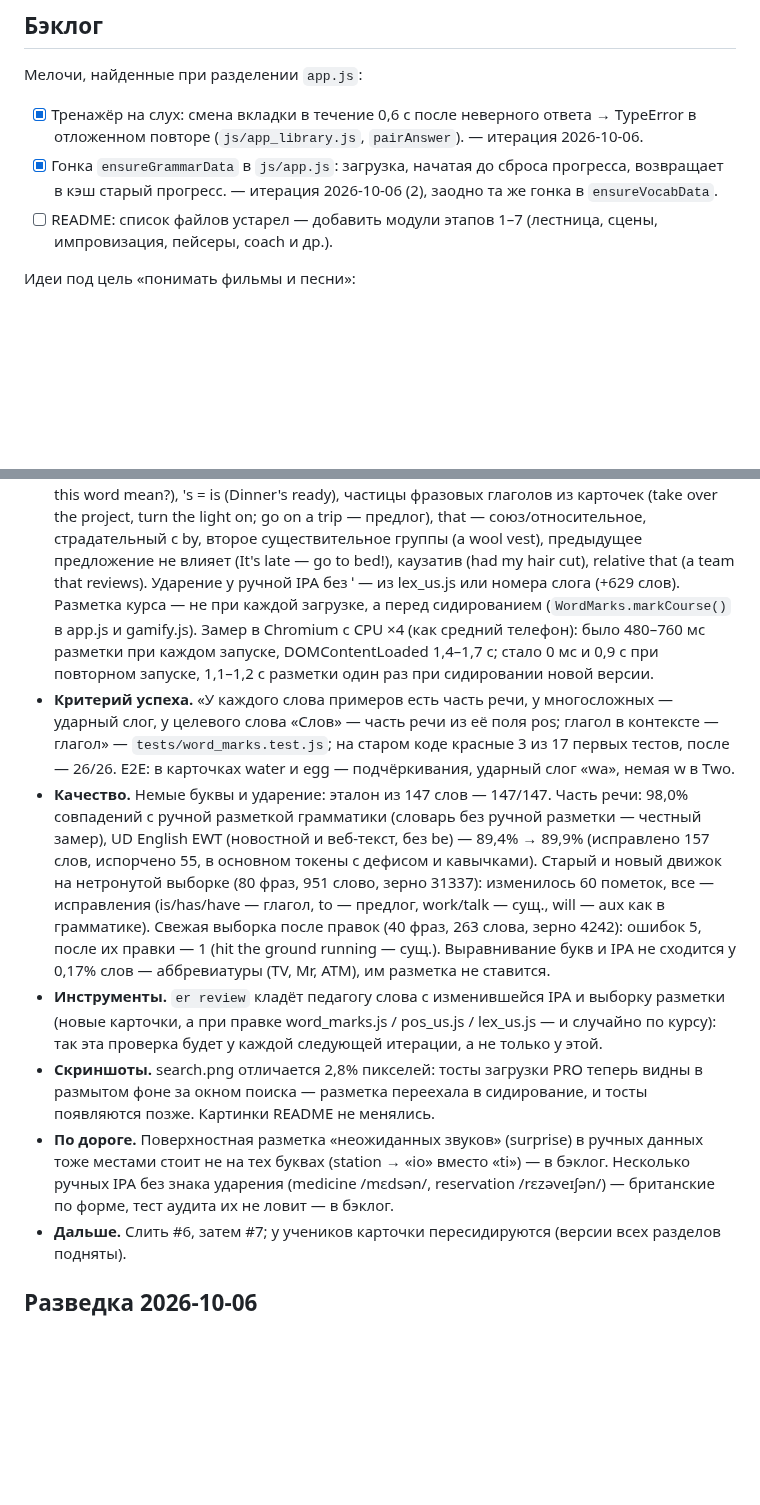
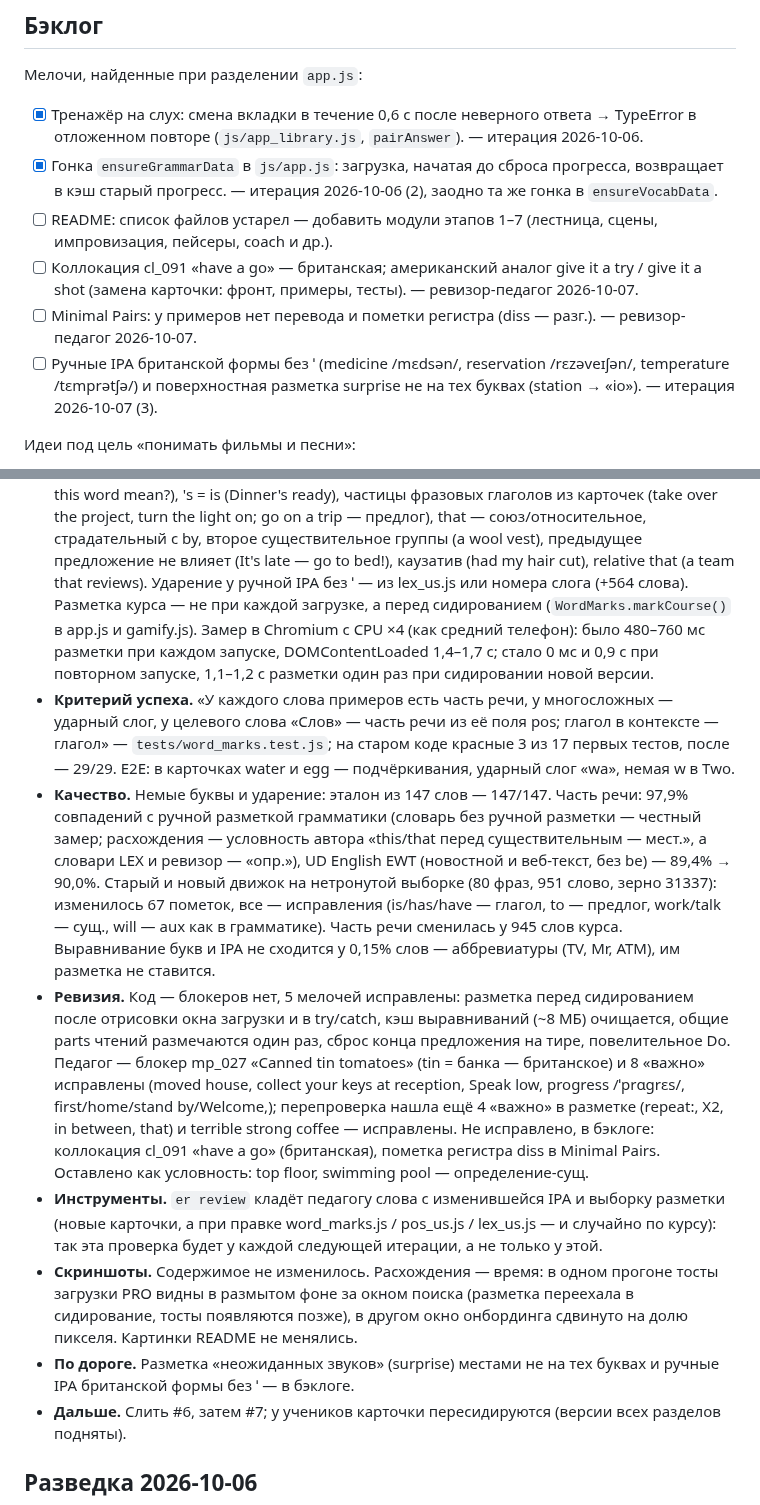
Before and after one commit to konstantin532/English-Reboot, a Markdown page: docs/EVOLUTION.md, 2 parts joined by grey strips. GitHub-like rendering; blank space fills up the shorter version.

Commit message:
CHANGELOG, EVOLUTION: ревизия PR #7, итоговые замеры, бэклог (have a go, Minimal Pairs)
Co-Authored-By: Claude Opus 5.5 <noreply@anthropic.com>
Claude-Session: https://claude.ai/code/session_016QXMiZRCZqUL6aGYFZnP4s

```diff
--- a/docs/EVOLUTION.md
+++ b/docs/EVOLUTION.md
@@ -49,6 +49,11 @@
   в кэш старый прогресс. — итерация 2026-10-06 (2), заодно та же гонка в `ensureVocabData`.
 - [ ] README: список файлов устарел — добавить модули этапов 1–7 (лестница, сцены, импровизация,
   пейсеры, coach и др.).
+- [ ] Коллокация cl_091 «have a go» — британская; американский аналог give it a try / give it a shot
+  (замена карточки: фронт, примеры, тесты). — ревизор-педагог 2026-10-07.
+- [ ] Minimal Pairs: у примеров нет перевода и пометки регистра (diss — разг.). — ревизор-педагог 2026-10-07.
+- [ ] Ручные IPA британской формы без ˈ (medicine /mɛdsən/, reservation /rɛzəveɪʃən/, temperature /tɛmprətʃə/)
+  и поверхностная разметка surprise не на тех буквах (station → «io»). — итерация 2026-10-07 (3).
 
 Идеи под цель «понимать фильмы и песни»:
 
@@ -250,29 +255,36 @@
   ready), частицы фразовых глаголов из карточек (take over the project, turn the light on; go on a trip — предлог),
   that — союз/относительное, страдательный с by, второе существительное группы (a wool vest), предыдущее
   предложение не влияет (It's late — go to bed!), каузатив (had my hair cut), relative that (a team that reviews).
-  Ударение у ручной IPA без ˈ — из lex_us.js или номера слога (+629 слов). Разметка курса — не при каждой загрузке,
+  Ударение у ручной IPA без ˈ — из lex_us.js или номера слога (+564 слова). Разметка курса — не при каждой загрузке,
   а перед сидированием (`WordMarks.markCourse()` в app.js и gamify.js). Замер в Chromium с CPU ×4 (как средний
   телефон): было 480–760 мс разметки при каждом запуске, DOMContentLoaded 1,4–1,7 с; стало 0 мс и 0,9 с при
   повторном запуске, 1,1–1,2 с разметки один раз при сидировании новой версии.
 - **Критерий успеха.** «У каждого слова примеров есть часть речи, у многосложных — ударный слог, у целевого
   слова «Слов» — часть речи из её поля pos; глагол в контексте — глагол» — `tests/word_marks.test.js`; на старом
-  коде красные 3 из 17 первых тестов, после — 26/26. E2E: в карточках water и egg — подчёркивания, ударный слог
+  коде красные 3 из 17 первых тестов, после — 29/29. E2E: в карточках water и egg — подчёркивания, ударный слог
   «wa», немая w в Two.
-- **Качество.** Немые буквы и ударение: эталон из 147 слов — 147/147. Часть речи: 98,0% совпадений с ручной
-  разметкой грамматики (словарь без ручной разметки — честный замер), UD English EWT (новостной и веб-текст,
-  без be) — 89,4% → 89,9% (исправлено 157 слов, испорчено 55, в основном токены с дефисом и кавычками).
-  Старый и новый движок на нетронутой выборке (80 фраз, 951 слово, зерно 31337): изменилось 60 пометок, все —
-  исправления (is/has/have — глагол, to — предлог, work/talk — сущ., will — aux как в грамматике). Свежая выборка
-  после правок (40 фраз, 263 слова, зерно 4242): ошибок 5, после их правки — 1 (hit the ground running — сущ.). Выравнивание букв и IPA не сходится у 0,17% слов —
+- **Качество.** Немые буквы и ударение: эталон из 147 слов — 147/147. Часть речи: 97,9% совпадений с ручной
+  разметкой грамматики (словарь без ручной разметки — честный замер; расхождения — условность автора «this/that
+  перед существительным — мест.», а словари LEX и ревизор — «опр.»), UD English EWT (новостной и веб-текст,
+  без be) — 89,4% → 90,0%. Старый и новый движок на нетронутой выборке (80 фраз, 951 слово, зерно 31337):
+  изменилось 67 пометок, все — исправления (is/has/have — глагол, to — предлог, work/talk — сущ., will — aux как
+  в грамматике). Часть речи сменилась у 945 слов курса. Выравнивание букв и IPA не сходится у 0,15% слов —
   аббревиатуры (TV, Mr, ATM), им разметка не ставится.
+- **Ревизия.** Код — блокеров нет, 5 мелочей исправлены: разметка перед сидированием после отрисовки окна
+  загрузки и в try/catch, кэш выравниваний (~8 МБ) очищается, общие parts чтений размечаются один раз, сброс
+  конца предложения на тире, повелительное Do. Педагог — блокер mp_027 «Canned tin tomatoes» (tin = банка —
+  британское) и 8 «важно» исправлены (moved house, collect your keys at reception, Speak low, progress /ˈprɑɡrɛs/,
+  first/home/stand by/Welcome,); перепроверка нашла ещё 4 «важно» в разметке (repeat:, X2, in between, that)
+  и terrible strong coffee — исправлены. Не исправлено, в бэклоге: коллокация cl_091 «have a go» (британская),
+  пометка регистра diss в Minimal Pairs. Оставлено как условность: top floor, swimming pool — определение-сущ.
 - **Инструменты.** `er review` кладёт педагогу слова с изменившейся IPA и выборку разметки (новые карточки, а
   при правке word_marks.js / pos_us.js / lex_us.js — и случайно по курсу): так эта проверка будет у каждой
   следующей итерации, а не только у этой.
-- **Скриншоты.** search.png отличается 2,8% пикселей: тосты загрузки PRO теперь видны в размытом фоне за окном
-  поиска — разметка переехала в сидирование, и тосты появляются позже. Картинки README не менялись.
-- **По дороге.** Поверхностная разметка «неожиданных звуков» (surprise) в ручных данных тоже местами стоит не
-  на тех буквах (station → «io» вместо «ti») — в бэклог. Несколько ручных IPA без знака ударения (medicine
-  /mɛdsən/, reservation /rɛzəveɪʃən/) — британские по форме, тест аудита их не ловит — в бэклог.
+- **Скриншоты.** Содержимое не изменилось. Расхождения — время: в одном прогоне тосты загрузки PRO видны в
+  размытом фоне за окном поиска (разметка переехала в сидирование, тосты появляются позже), в другом окно
+  онбординга сдвинуто на долю пикселя. Картинки README не менялись.
+- **По дороге.** Разметка «неожиданных звуков» (surprise) местами не на тех буквах и ручные IPA британской формы
+  без ˈ — в бэклоге.
 - **Дальше.** Слить #6, затем #7; у учеников карточки пересидируются (версии всех разделов подняты).
 
 ## Разведка 2026-10-06
```
Also changed, not shown: CHANGELOG.md (+6 -3 lines).
